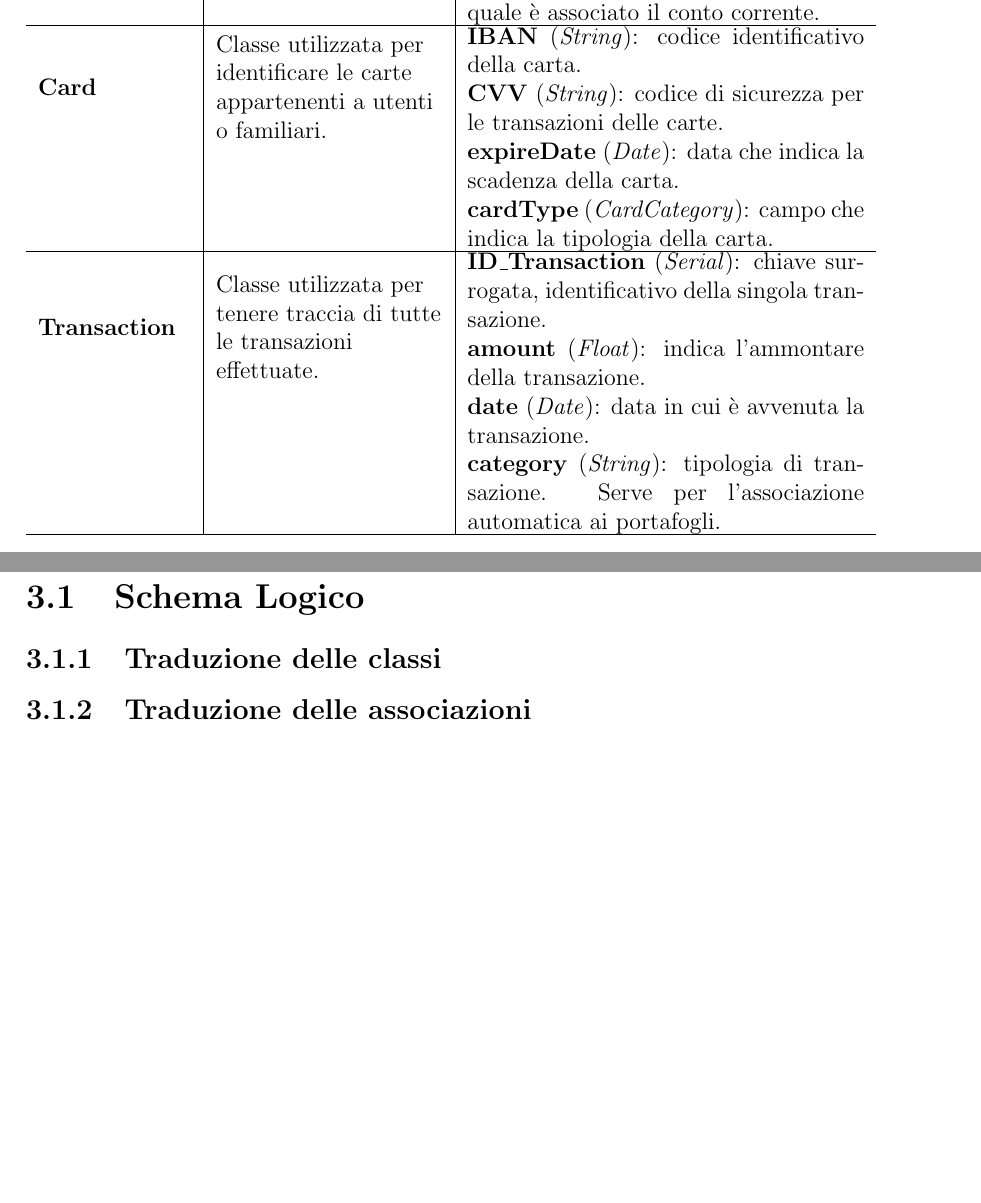
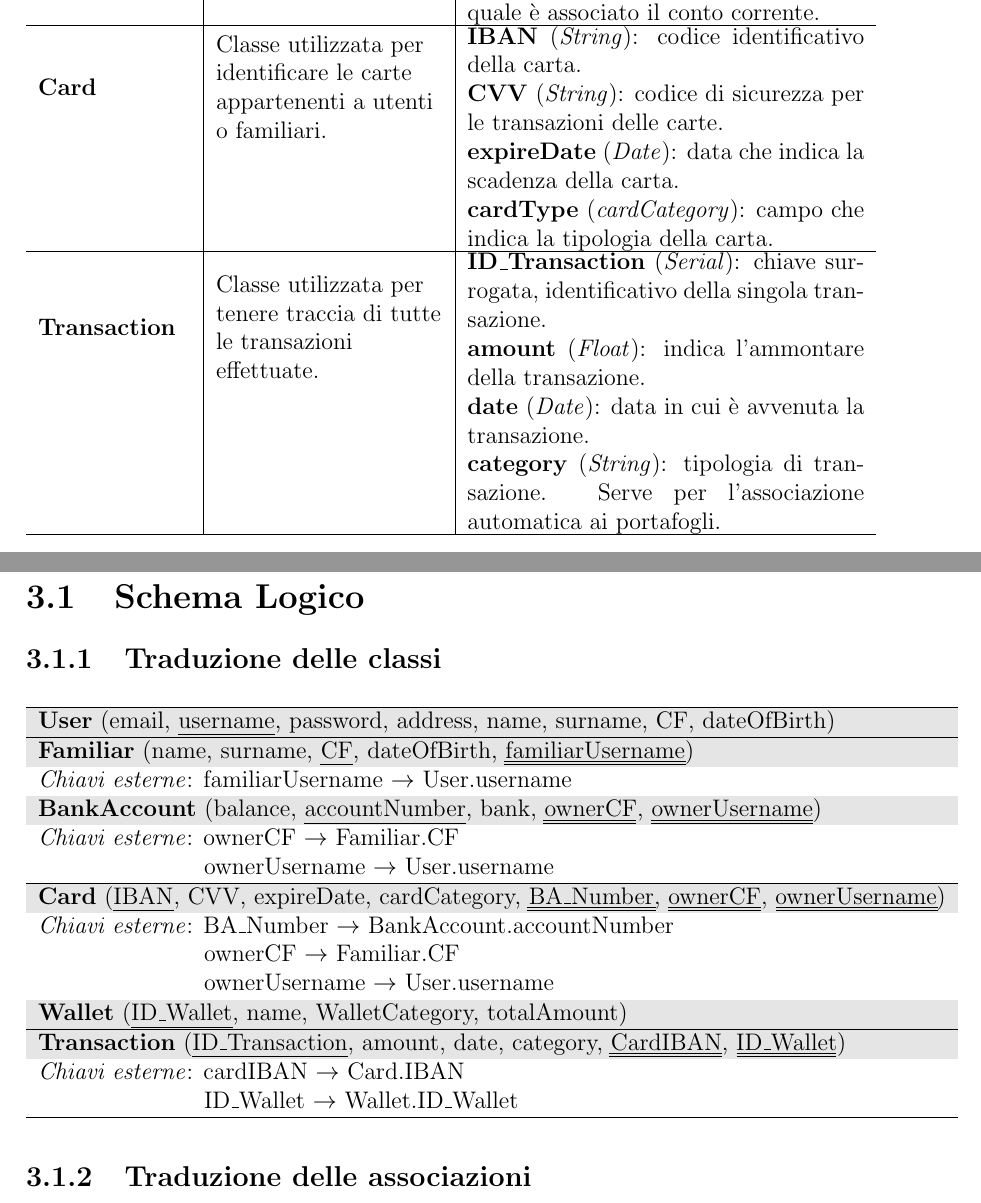
Before and after one commit to Franwik/SavingMoneyUnina, a LaTeX document (Database/Documentation/LatexSrc/main.tex, which reads Database/Documentation/LatexSrc/chapters/chapter_3.tex): two parts of pages 8 and 11 of 12, joined at a grey line, cut so that both start at the same text, the shorter picture padded with empty space. Compiled offline with pdfLaTeX.

Commit message:
docs[DB] completed logic scheme

```diff
--- a/Database/Documentation/LatexSrc/chapters/chapter_3.tex
+++ b/Database/Documentation/LatexSrc/chapters/chapter_3.tex
@@ -4,6 +4,37 @@
 
 \subsection{Traduzione delle classi}
 
+\begin{longtable}{l}
+
+    \hline
+    \rowcolor{black!10}
+    \textbf{User} (email, \uline{username}, password, address, name, surname, CF, dateOfBirth) \\ \hline
+
+    \rowcolor{black!10}
+    \textbf{Familiar} (name, surname, \uline{CF}, dateOfBirth, \uuline{familiarUsername}) \\
+    \textit{Chiavi esterne}: familiarUsername $ \rightarrow $ User.username \\ \hline
+
+    \rowcolor{black!10}
+    \textbf{BankAccount} (balance, \uline{accountNumber}, bank, \uuline{ownerCF}, \uuline{ownerUsername}) \\
+    \textit{Chiavi esterne}: ownerCF $ \rightarrow $ Familiar.CF \\
+    \hspace{2.79cm} ownerUsername $ \rightarrow $ User.username \\ \hline
+
+    \rowcolor{black!10}
+    \textbf{Card} (\uline{IBAN}, CVV, expireDate, cardCategory, \uuline{BA\_Number}, \uuline{ownerCF}, \uuline{ownerUsername}) \\
+    \textit{Chiavi esterne}: BA\_Number $ \rightarrow $ BankAccount.accountNumber \\
+    \hspace{2.79cm} ownerCF $ \rightarrow $ Familiar.CF \\
+    \hspace{2.79cm} ownerUsername $ \rightarrow $ User.username \\ \hline
+
+    \rowcolor{black!10}
+    \textbf{Wallet} (\uline{ID\_Wallet}, name, WalletCategory, totalAmount) \\ \hline
+
+    \rowcolor{black!10}
+    \textbf{Transaction} (\uline{ID\_Transaction}, amount, date, category, \uuline{CardIBAN}, \uuline{ID\_Wallet}) \\
+    \textit{Chiavi esterne}: cardIBAN $ \rightarrow $ Card.IBAN \\
+    \hspace{2.79cm} ID\_Wallet $ \rightarrow $ Wallet.ID\_Wallet \\ \hline
+
+\end{longtable}
+
 \subsection{Traduzione delle associazioni}
 
 \subsection{Schema logico definitivo}
--- a/Database/Documentation/LatexSrc/main.tex
+++ b/Database/Documentation/LatexSrc/main.tex
@@ -2,6 +2,9 @@
 \usepackage[table]{xcolor}
 \usepackage{tabularx}
 \usepackage{ltablex}
+\usepackage{soul}
+\sethlcolor{black!10}
+\usepackage{ulem}
 \usepackage{pdfpages}
 \usepackage{hyperref}
 \usepackage{array}
```
Also changed, not shown: Database/Documentation/LatexSrc/chapters/chapter_2.tex (+1 -1 lines), Database/Documentation/LatexSrc/main.pdf, 7 other files.
